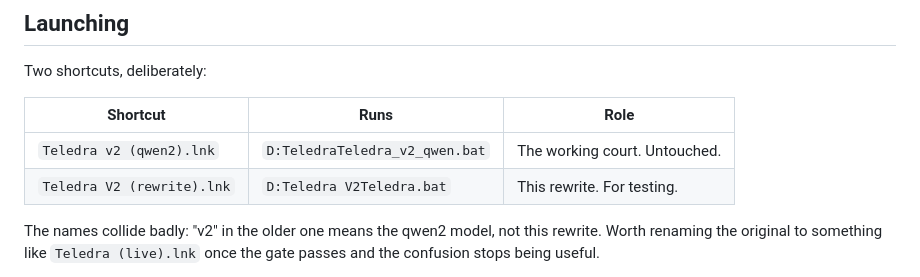
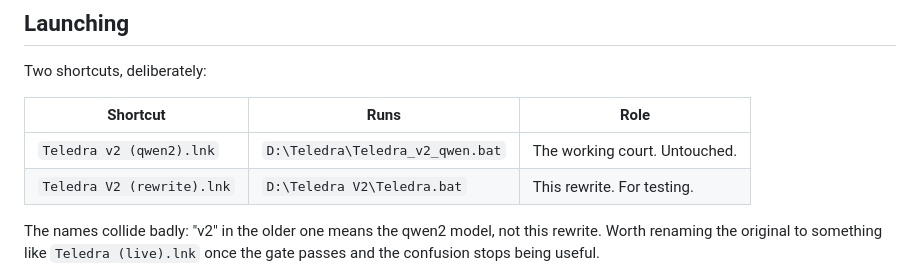
Before and after one commit to Xaiando/Teledra-v2, a Markdown page: coordination/PARITY.md, the part around the change. Drawn GitHub-style.

Commit message:
Fix mangled paths in the shortcut table

```diff
--- a/coordination/PARITY.md
+++ b/coordination/PARITY.md
@@ -76,8 +76,8 @@ Two shortcuts, deliberately:
 
 | Shortcut | Runs | Role |
 | --- | --- | --- |
-| `Teledra v2 (qwen2).lnk` | `D:TeledraTeledra_v2_qwen.bat` | The working court. Untouched. |
-| `Teledra V2 (rewrite).lnk` | `D:Teledra V2Teledra.bat` | This rewrite. For testing. |
+| `Teledra v2 (qwen2).lnk` | `D:\Teledra\Teledra_v2_qwen.bat` | The working court. Untouched. |
+| `Teledra V2 (rewrite).lnk` | `D:\Teledra V2\Teledra.bat` | This rewrite. For testing. |
 
 The names collide badly: "v2" in the older one means the qwen2 model, not this
 rewrite. Worth renaming the original to something like `Teledra (live).lnk`
```
